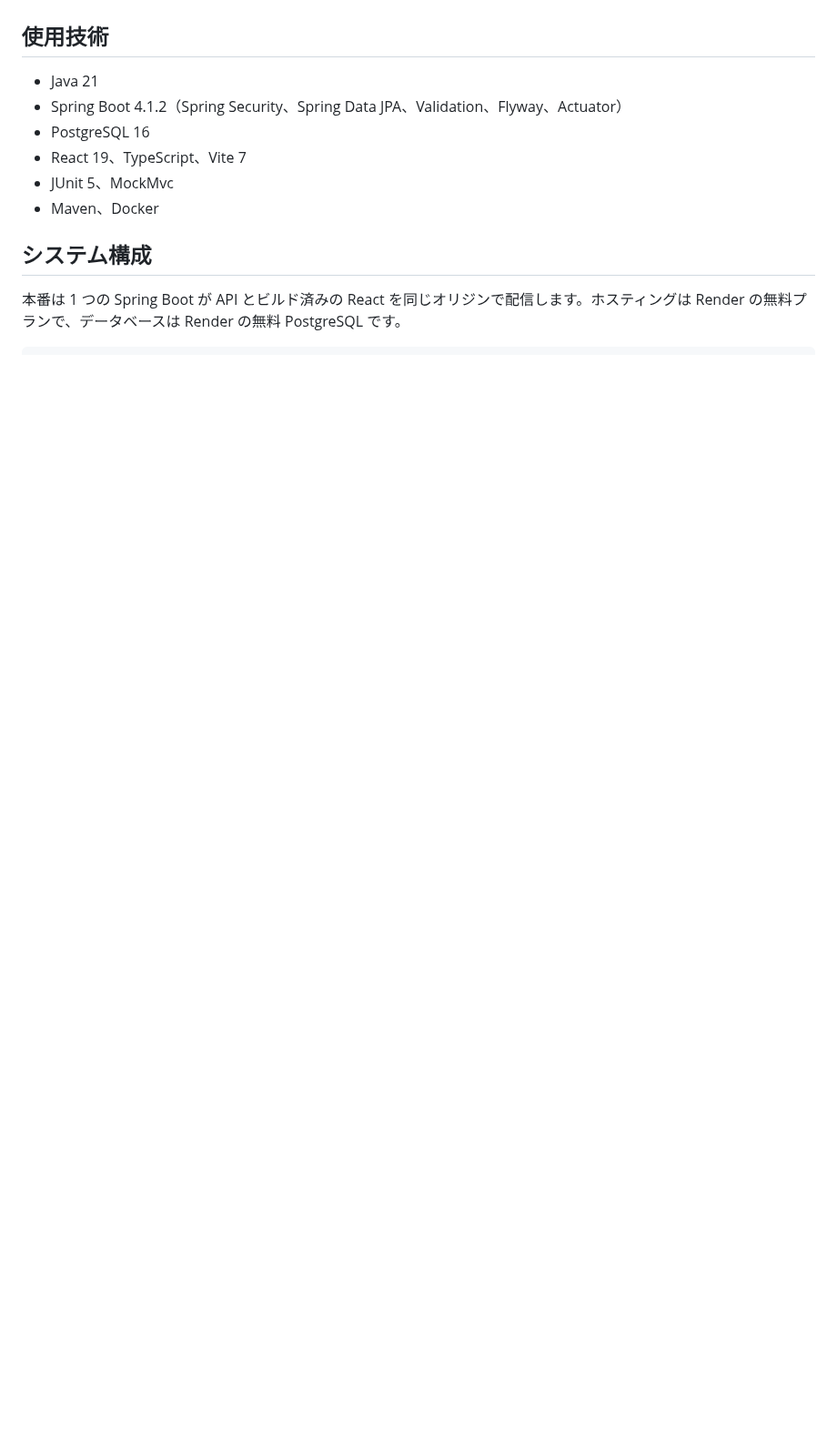
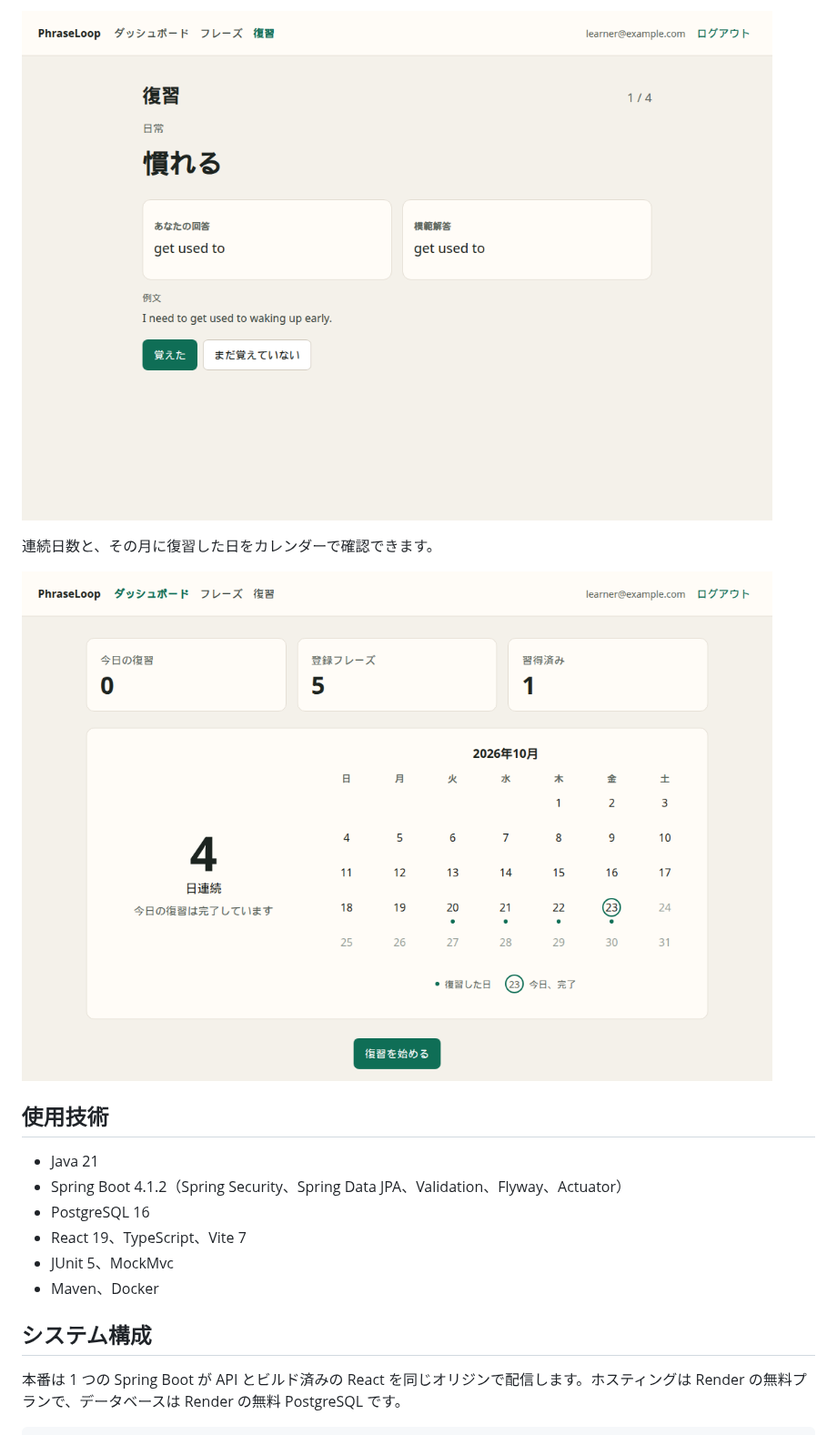
Before and after one commit to 999yo/PhraseLoop, a Markdown page: README.md, the part around one of its changes. Shown at 91% size. Rendered like a GitHub page; pictures changed too: docs/images/dashboard.png (added), docs/images/review-compare.png (added); blank space fills up the shorter version.

Commit message:
README の機能説明に画面のスクリーンショットと GIF を追加する
新規登録、フレーズ一覧、復習の入力から模範解答まで、ダッシュボードの連続日数を実際の画面で示す。

Co-authored-by: cpyp99999 <cpyp99999@gmail.com>

```diff
--- a/README.md
+++ b/README.md
@@ -18,3 +33,8 @@
+![模範解答との比較](docs/images/review-compare.png)
+
+連続日数と、その月に復習した日をカレンダーで確認できます。
+
+![ダッシュボードの連続日数とカレンダー](docs/images/dashboard.png)
 
 ## 使用技術
 
```
Also changed, not shown: other parts of README.md (+15 -0 lines), docs/images/phrases.png (added), docs/images/register.png (added), docs/images/review.gif (added).
